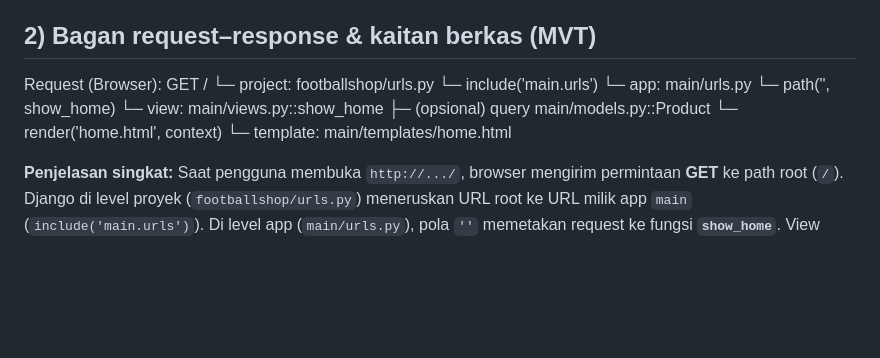
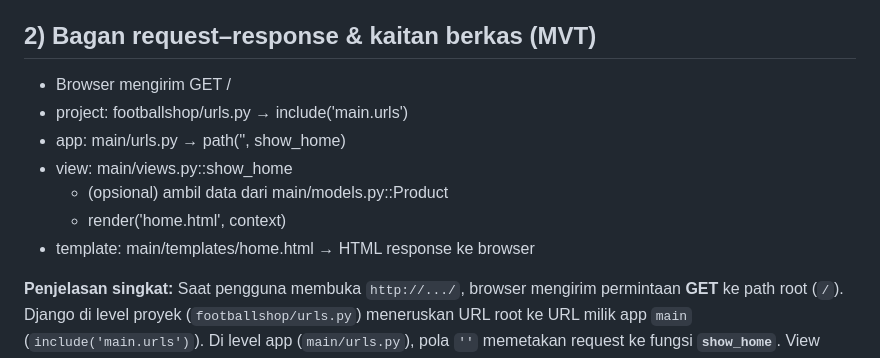
Before and after one commit to rivdy/footballshop, a Markdown page: README.md, the part around the change. GitHub-like rendering; blank space fills up the shorter version.

```diff
--- a/README.md
+++ b/README.md
@@ -19,15 +19,13 @@
    Menulis penjelasan langkah, bagan alur MVT, peran `settings.py`, migrasi, alasan memakai Django, dan feedback asdos.
 
 ## 2) Bagan request–response & kaitan berkas (MVT)
-Request (Browser): GET /
- └─ project: footballshop/urls.py
-     └─ include('main.urls')
-         └─ app: main/urls.py
-             └─ path('', show_home)
-                 └─ view: main/views.py::show_home
-                     ├─ (opsional) query main/models.py::Product
-                     └─ render('home.html', context)
-                         └─ template: main/templates/home.html
+- Browser mengirim GET /
+- project: footballshop/urls.py → include('main.urls')
+- app: main/urls.py → path('', show_home)
+- view: main/views.py::show_home
+  - (opsional) ambil data dari main/models.py::Product
+  - render('home.html', context)
+- template: main/templates/home.html → HTML response ke browser
 
 **Penjelasan singkat:** Saat pengguna membuka `http://.../`, browser mengirim permintaan **GET** ke path root (`/`). Django di level proyek (`footballshop/urls.py`) meneruskan URL root ke URL milik app `main` (`include('main.urls')`). Di level app (`main/urls.py`), pola `''` memetakan request ke fungsi **`show_home`**. View tersebut menyiapkan **context** (dan bila perlu membaca **Model** `Product`) lalu me-render **`home.html`**. Hasil render dikirim kembali ke browser sebagai **response** (HTML) sehingga halaman tampil.
 
```
